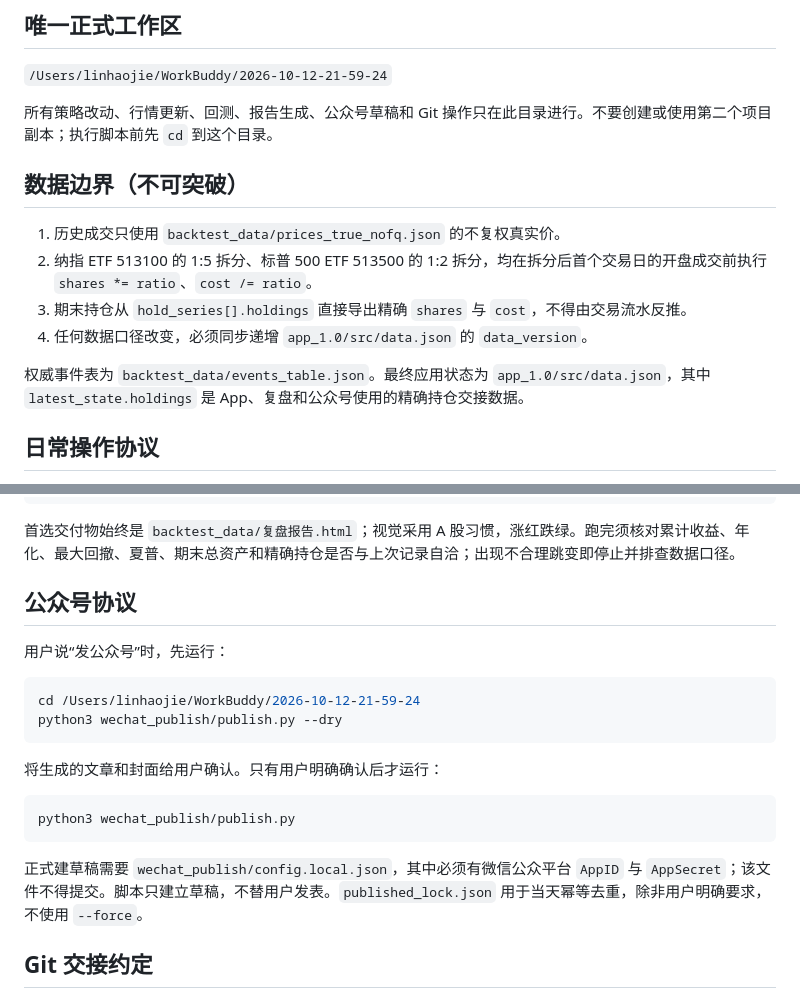
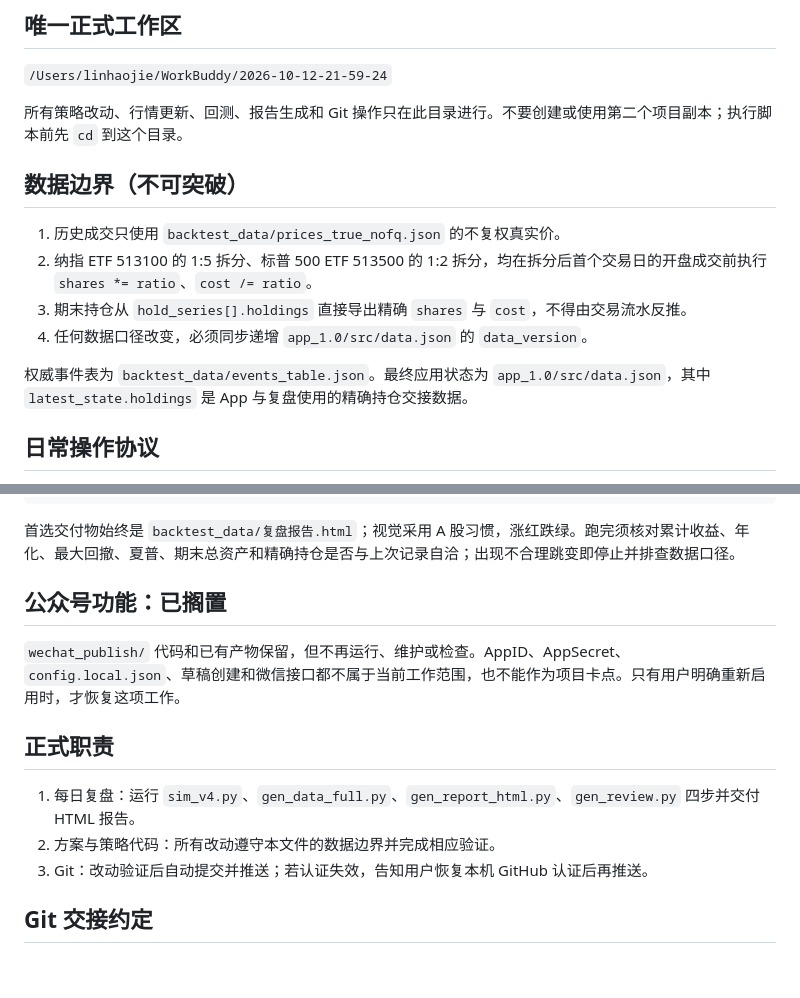
Before and after one commit to linhaojiecoder/shinian-shibei-strategy, a Markdown page: docs/TAKEOVER.md, 2 parts joined by grey strips. Rendered like a GitHub page; blank space fills up the shorter version.

````diff
--- a/docs/TAKEOVER.md
+++ b/docs/TAKEOVER.md
@@ -6,7 +6,7 @@
 
 `/Users/linhaojie/WorkBuddy/2026-10-12-21-59-24`
 
-所有策略改动、行情更新、回测、报告生成、公众号草稿和 Git 操作只在此目录进行。不要创建或使用第二个项目副本；执行脚本前先 `cd` 到这个目录。
+所有策略改动、行情更新、回测、报告生成和 Git 操作只在此目录进行。不要创建或使用第二个项目副本；执行脚本前先 `cd` 到这个目录。
 
 ## 数据边界（不可突破）
 
@@ -15,7 +15,7 @@
 3. 期末持仓从 `hold_series[].holdings` 直接导出精确 `shares` 与 `cost`，不得由交易流水反推。
 4. 任何数据口径改变，必须同步递增 `app_1.0/src/data.json` 的 `data_version`。
 
-权威事件表为 `backtest_data/events_table.json`。最终应用状态为 `app_1.0/src/data.json`，其中 `latest_state.holdings` 是 App、复盘和公众号使用的精确持仓交接数据。
+权威事件表为 `backtest_data/events_table.json`。最终应用状态为 `app_1.0/src/data.json`，其中 `latest_state.holdings` 是 App 与复盘使用的精确持仓交接数据。
 
 ## 日常操作协议
 
@@ -41,22 +41,15 @@ prices_true_nofq.json + events_table.json
 
 首选交付物始终是 `backtest_data/复盘报告.html`；视觉采用 A 股习惯，涨红跌绿。跑完须核对累计收益、年化、最大回撤、夏普、期末总资产和精确持仓是否与上次记录自洽；出现不合理跳变即停止并排查数据口径。
 
-## 公众号协议
+## 公众号功能：已搁置
 
-用户说“发公众号”时，先运行：
+`wechat_publish/` 代码和已有产物保留，但不再运行、维护或检查。AppID、AppSecret、`config.local.json`、草稿创建和微信接口都不属于当前工作范围，也不能作为项目卡点。只有用户明确重新启用时，才恢复这项工作。
 
-```bash
-cd /Users/linhaojie/WorkBuddy/2026-10-12-21-59-24
-python3 wechat_publish/publish.py --dry
-```
+## 正式职责
 
-将生成的文章和封面给用户确认。只有用户明确确认后才运行：
-
-```bash
-python3 wechat_publish/publish.py
-```
-
-正式建草稿需要 `wechat_publish/config.local.json`，其中必须有微信公众平台 `AppID` 与 `AppSecret`；该文件不得提交。脚本只建立草稿，不替用户发表。`published_lock.json` 用于当天幂等去重，除非用户明确要求，不使用 `--force`。
+1. 每日复盘：运行 `sim_v4.py`、`gen_data_full.py`、`gen_report_html.py`、`gen_review.py` 四步并交付 HTML 报告。
+2. 方案与策略代码：所有改动遵守本文件的数据边界并完成相应验证。
+3. Git：改动验证后自动提交并推送；若认证失效，告知用户恢复本机 GitHub 认证后再推送。
 
 ## Git 交接约定
 
````
Also changed, not shown: CODEX.md (+9 -14 lines).
